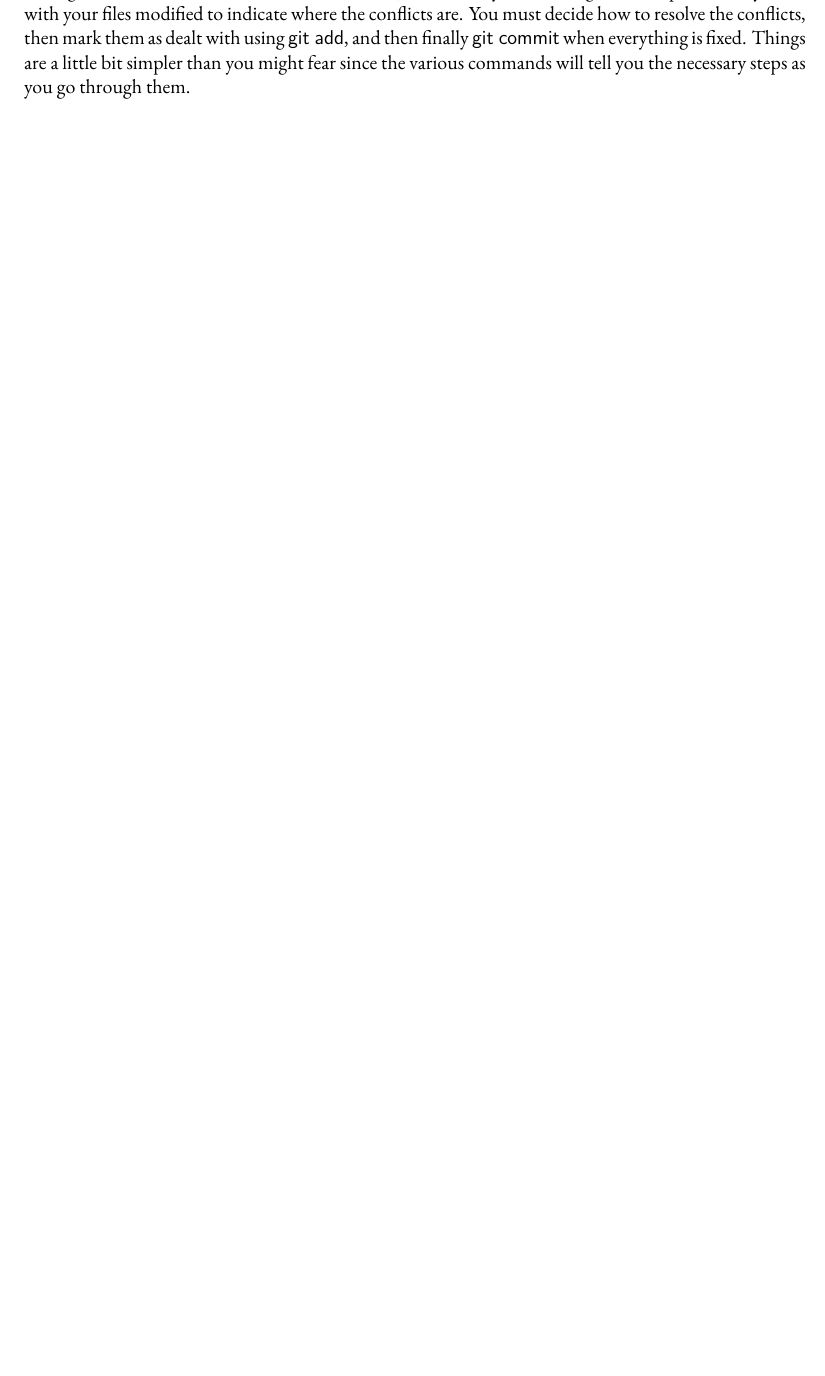
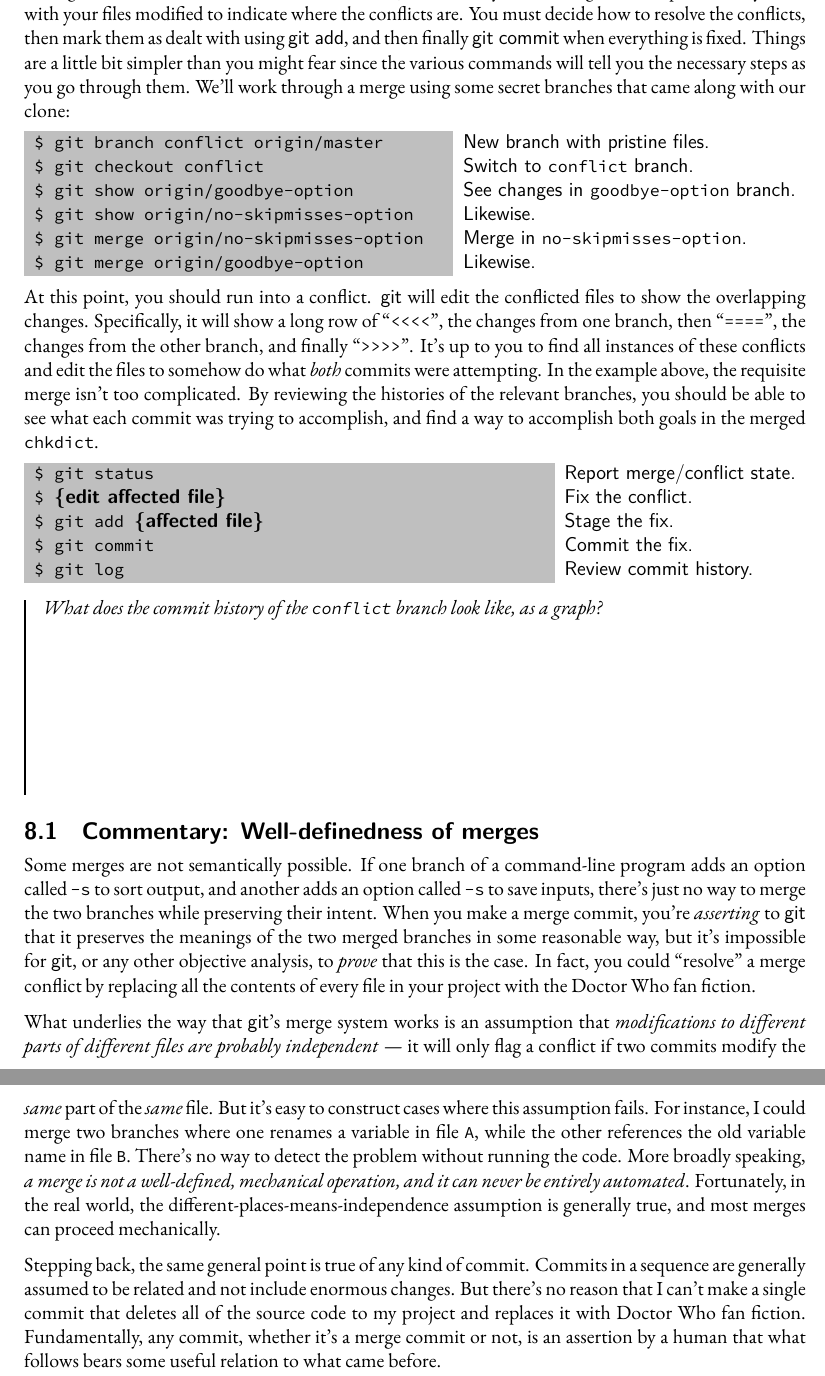
Before and after one commit to pkgw/git-lab, a LaTeX document (handout/handout.tex): part of page 14 of 14 before the commit and two parts of pages 14 and 15 of 15 after it, the two joined at a grey line, cut so that both start at the same text, the shorter picture padded with empty space. Compiled offline with XeLaTeX; a missing font is replaced by an installed copy or a similar font.

Commit message:
handout: pontificate on merge semantics

```diff
--- a/handout/handout.tex
+++ b/handout/handout.tex
@@ -692,6 +692,70 @@ modified to indicate where the conflicts are. You must decide how to resolve
 the conflicts, then mark them as dealt with using \cmd{add}, and then finally
 \cmd{commit} when everything is fixed. Things are a little bit simpler than
 you might fear since the various commands will tell you the necessary steps as
-you go through them.
+you go through them. We'll work through a merge using some secret branches
+that came along with our clone:
+
+\begin{typeme}
+git branch conflict origin/master & New branch with pristine files. \\
+git checkout conflict & Switch to \t{conflict} branch. \\
+git show origin/goodbye-option & See changes in \t{goodbye-option} branch. \\
+git show origin/no-skipmisses-option & Likewise. \\
+git merge origin/no-skipmisses-option & Merge in \t{no-skipmisses-option}. \\
+git merge origin/goodbye-option & Likewise.
+\end{typeme}
+
+At this point, you should run into a conflict. \git\ will edit the conflicted
+files to show the overlapping changes. Specifically, it will show a long row
+of ``\t{<<<<}'', the changes from one branch, then ``\t{====}'', the changes
+from the other branch, and finally ``\t{>>>>}''. It's up to you to find all
+instances of these conflicts and edit the files to somehow do what \i{both}
+commits were attempting. In the example above, the requisite merge isn't too
+complicated. By reviewing the histories of the relevant branches, you should
+be able to see what each commit was trying to accomplish, and find a way to
+accomplish both goals in the merged \t{chkdict}.
+
+\begin{typeme}
+git status & Report merge/conflict state. \\
+\p{edit affected file} & Fix the conflict. \\
+git add \p{affected file} & Stage the fix. \\
+git commit & Commit the fix. \\
+git log & Review commit history.
+\end{typeme}
+
+\fillme{1.5in}{What does the commit history of the \t{conflict} branch look
+  like, as a graph?}
+
+\subsection{Commentary: Well-definedness of merges}
+
+Some merges are not semantically possible. If one branch of a command-line
+program adds an option called \t{-s} to sort output, and another adds an
+option called \t{-s} to save inputs, there's just no way to merge the two
+branches while preserving their intent. When you make a merge commit, you're
+\i{asserting} to \git\ that it preserves the meanings of the two merged
+branches in some reasonable way, but it's impossible for \git, or any other
+objective analysis, to \i{prove} that this is the case. In fact, you could
+``resolve'' a merge conflict by replacing all the contents of every file in
+your project with the Doctor Who fan fiction.
+
+What underlies the way that \git's merge system works is an assumption that
+\i{modifications to different parts of different files are probably
+  independent} --- it will only flag a conflict if two commits modify the
+\i{same} part of the \i{same} file. But it's easy to construct cases where
+this assumption fails. For instance, I could merge two branches where one
+renames a variable in file \t{A}, while the other references the old variable
+name in file \t{B}. There's no way to detect the problem without running the
+code. More broadly speaking, \i{a merge is not a well-defined, mechanical
+  operation, and it can never be entirely automated}. Fortunately, in the real
+world, the different-places-means-independence assumption is generally true,
+and most merges can proceed mechanically.
+
+Stepping back, the same general point is true of any kind of commit. Commits
+in a sequence are generally assumed to be related and not include enormous
+changes. But there's no reason that I can't make a single commit that deletes
+all of the source code to my project and replaces it with Doctor Who fan
+fiction. Fundamentally, any commit, whether it's a merge commit or not, is an
+assertion by a human that what follows bears some useful relation to what came
+before.
+
 
 \end{document}
```
